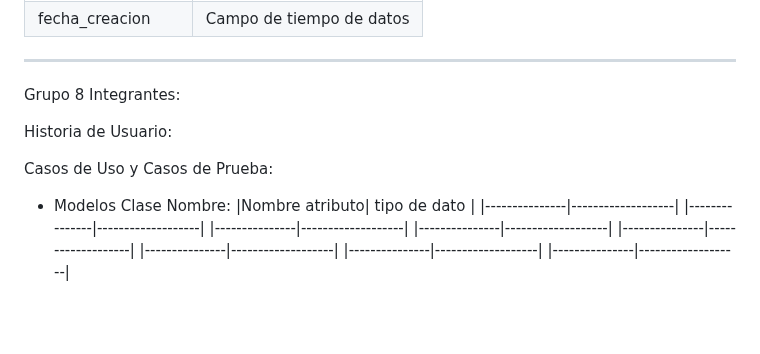
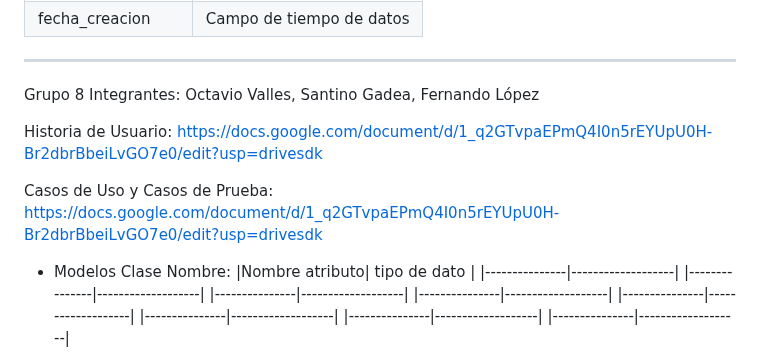
Before and after one commit to GabrielaAlejandraGallardo/proyecto6to2025, a Markdown page: README.md, the part around the change. Drawn GitHub-style; blank space fills up the shorter version.

Commit message:
Update README.md
Grupo 8

```diff
--- a/README.md
+++ b/README.md
@@ -173,11 +173,11 @@ Modelo Clase: Deportes
 ________________________________________________________________________________________________
 
 Grupo 8
-Integrantes:
+Integrantes: Octavio Valles, Santino Gadea, Fernando López
 
-Historia de Usuario:
+Historia de Usuario: https://docs.google.com/document/d/1_q2GTvpaEPmQ4I0n5rEYUpU0H-Br2dbrBbeiLvGO7e0/edit?usp=drivesdk
 
-Casos de Uso  y Casos de Prueba:
+Casos de Uso  y Casos de Prueba: https://docs.google.com/document/d/1_q2GTvpaEPmQ4I0n5rEYUpU0H-Br2dbrBbeiLvGO7e0/edit?usp=drivesdk
 
 * Modelos
 Clase Nombre:
```
